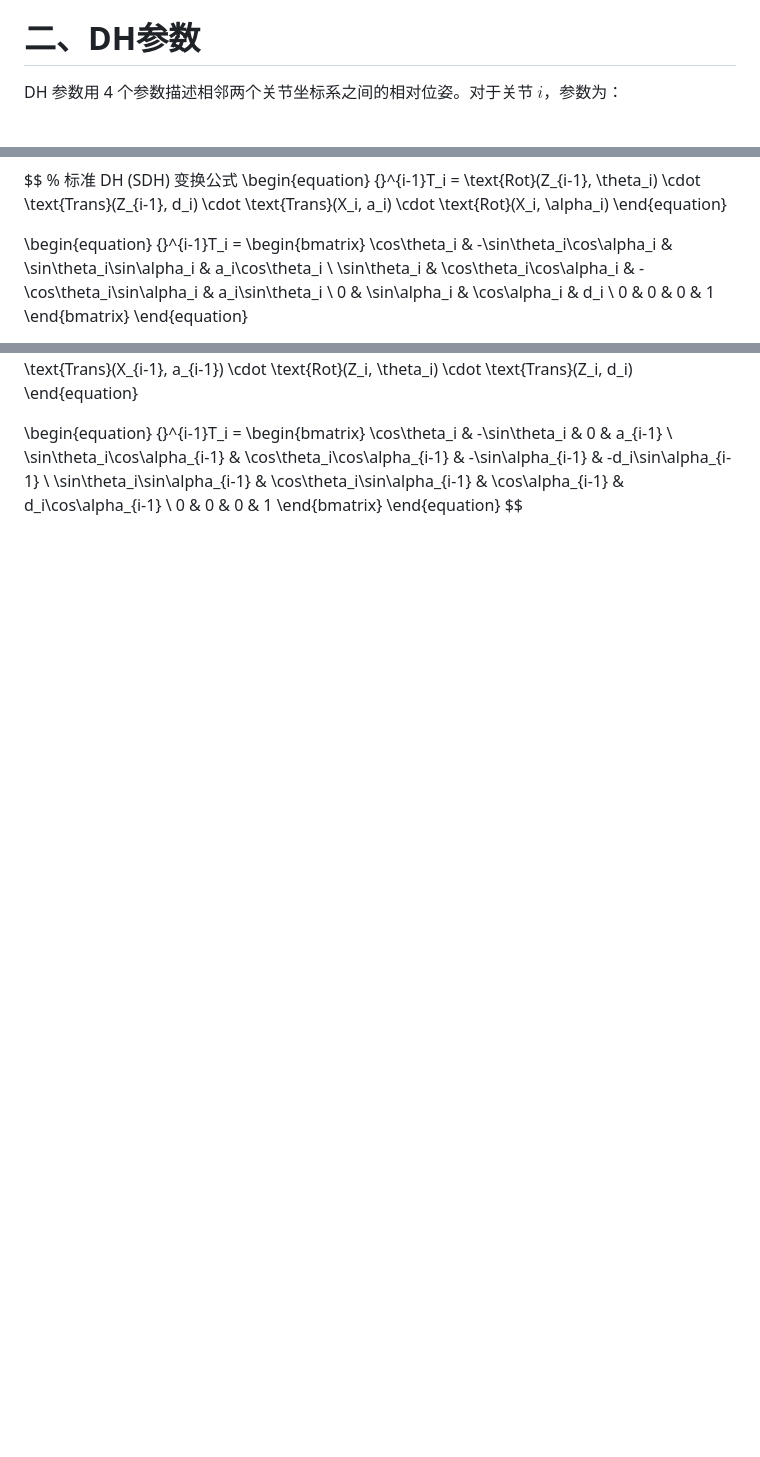
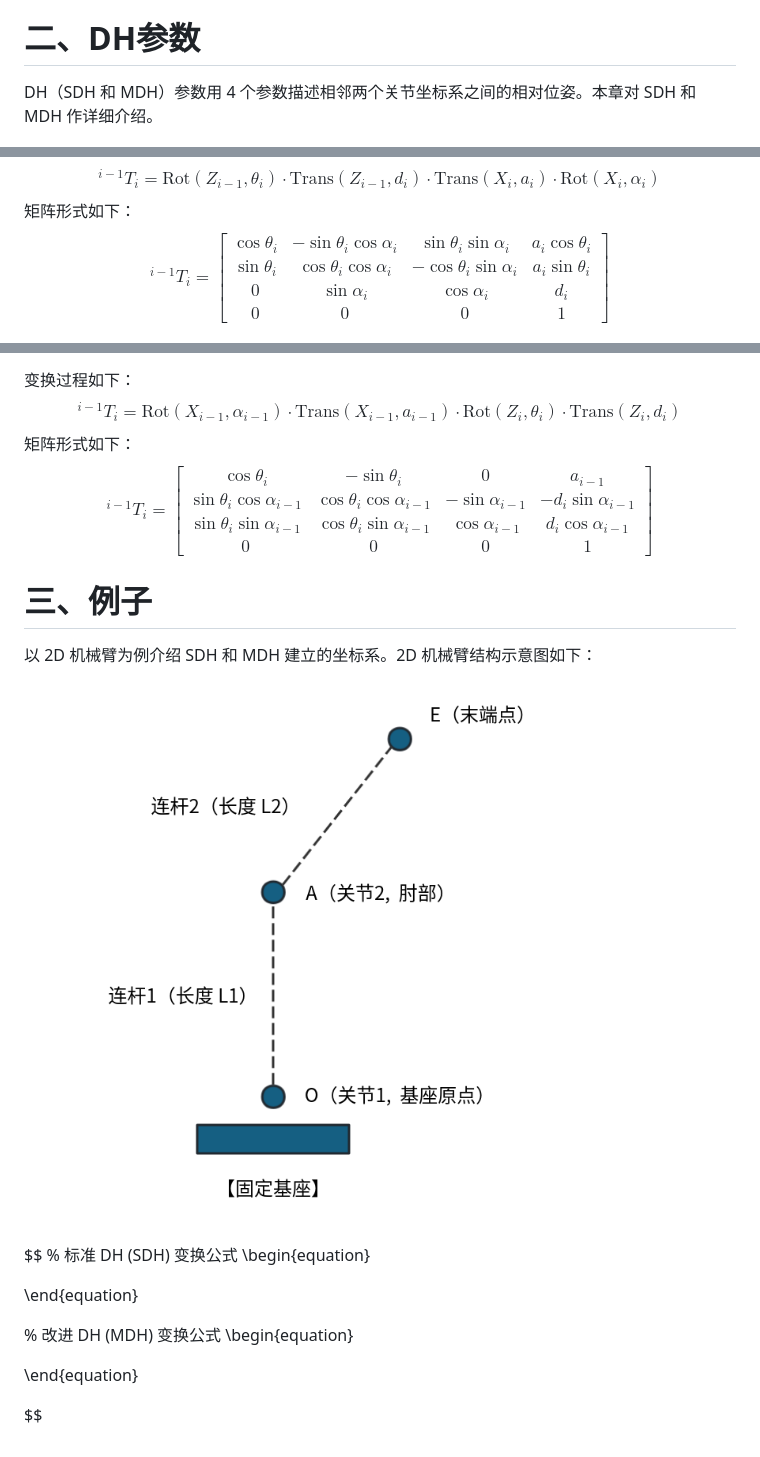
Before and after one commit to open-documents/robot, a Markdown page: 机器人建模/DH参数.md, 3 parts joined by grey strips. Drawn GitHub-style; pictures changed too: 机器人建模/assets/image-20261117-112241-0f5bd148.png (added); blank space fills up the shorter version.

```diff
--- a/机器人建模/DH参数.md
+++ b/机器人建模/DH参数.md
@@ -31,5 +31,5 @@ a_x b_y - a_y b_x
 $$
 
 # 二、DH参数
-DH 参数用 4 个参数描述相邻两个关节坐标系之间的相对位姿。对于关节 $i$，参数为：
+DH（SDH 和 MDH）参数用 4 个参数描述相邻两个关节坐标系之间的相对位姿。本章对 SDH 和 MDH 作详细介绍。
 
@@ -70,9 +54,8 @@ DH 参数用 4 个参数描述相邻两个关节坐标系之间的相对位姿
 $$
-% 标准 DH (SDH) 变换公式
-\begin{equation}
 {}^{i-1}T_i = \text{Rot}(Z_{i-1}, \theta_i) \cdot \text{Trans}(Z_{i-1}, d_i) \cdot \text{Trans}(X_i, a_i) \cdot \text{Rot}(X_i, \alpha_i)
-\end{equation}
-
+$$
+矩阵形式如下：
+$$
 \begin{equation}
 {}^{i-1}T_i =
 \begin{bmatrix}
@@ -82,4 +65,5 @@ $$
 0 & 0 & 0 & 1
 \end{bmatrix}
 \end{equation}
+$$
 
@@ -88,6 +88,9 @@ $$
+变换过程如下：
+$$
 {}^{i-1}T_i = \text{Rot}(X_{i-1}, \alpha_{i-1}) \cdot \text{Trans}(X_{i-1}, a_{i-1}) \cdot \text{Rot}(Z_i, \theta_i) \cdot \text{Trans}(Z_i, d_i)
-\end{equation}
-
+$$
+矩阵形式如下：
+$$
 \begin{equation}
 {}^{i-1}T_i =
 \begin{bmatrix}
@@ -98,3 +101,26 @@ $$
 \end{bmatrix}
 \end{equation}
 $$
+
+
+# 三、例子
+以 2D 机械臂为例介绍 SDH 和 MDH 建立的坐标系。2D 机械臂结构示意图如下：
+![图片](assets/image-20261117-112241-0f5bd148.png)
+
+
+
+$$
+% 标准 DH (SDH) 变换公式
+\begin{equation}
+
+\end{equation}
+
+
+
+% 改进 DH (MDH) 变换公式
+\begin{equation}
+
+\end{equation}
+
+
+$$
```
Also changed, not shown: other parts of 机器人建模/DH参数.md (+33 -33 lines), 机器人建模/assets/image-20261117-111735-d542fa6b.png (deleted).
